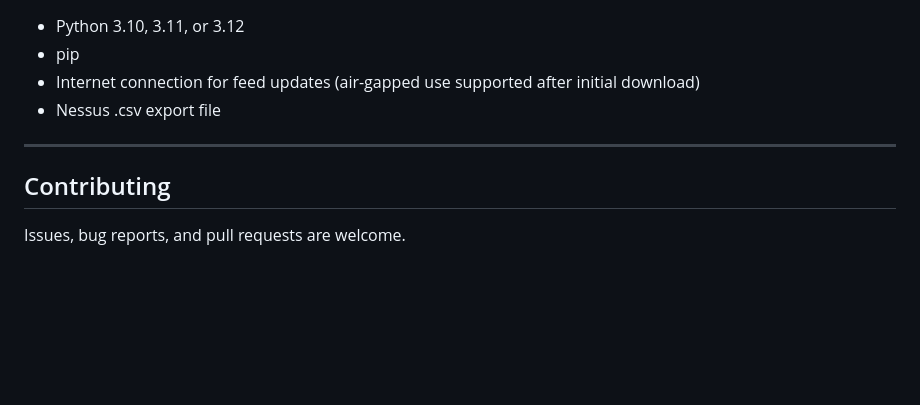
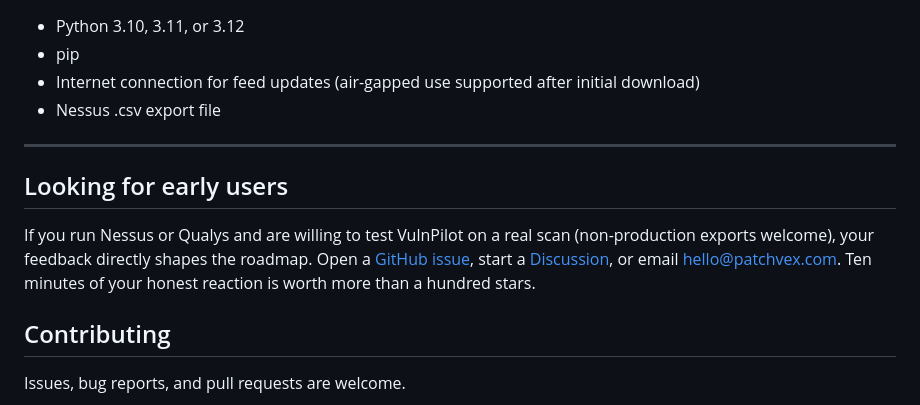
Before and after one commit to PatchVex/vulnpilot, a Markdown page: README.md, the part around the change. Drawn GitHub-style; blank space fills up the shorter version.

Commit message:
docs: looking-for-early-users section

```diff
--- a/README.md
+++ b/README.md
@@ -328,6 +328,15 @@ Future development priorities are driven by community feedback and real-world us
 
 ---
 
+## Looking for early users
+
+If you run Nessus or Qualys and are willing to test VulnPilot on a real scan
+(non-production exports welcome), your feedback directly shapes the roadmap.
+Open a [GitHub issue](https://github.com/PatchVex/vulnpilot/issues), start a
+[Discussion](https://github.com/PatchVex/vulnpilot/discussions), or email
+hello@patchvex.com. Ten minutes of your honest reaction is worth more than
+a hundred stars.
+
 ## Contributing
 
 Issues, bug reports, and pull requests are welcome.
```
